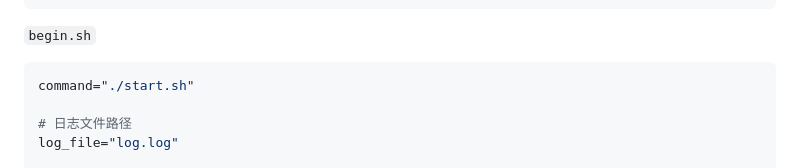
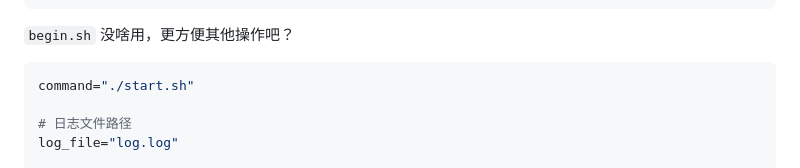
Before and after one commit to dbinfun/blog-tools, a Markdown page: waline/README.md, the part around the change. GitHub-like rendering.

````diff
--- a/waline/README.md
+++ b/waline/README.md
@@ -64,7 +64,7 @@ else
 fi
 ```
 
-`begin.sh`
+`begin.sh` 没啥用，更方便其他操作吧？
 
 ```sh
 command="./start.sh"
````
Also changed, not shown: gitea/README.md (added, +180 -0 lines).
